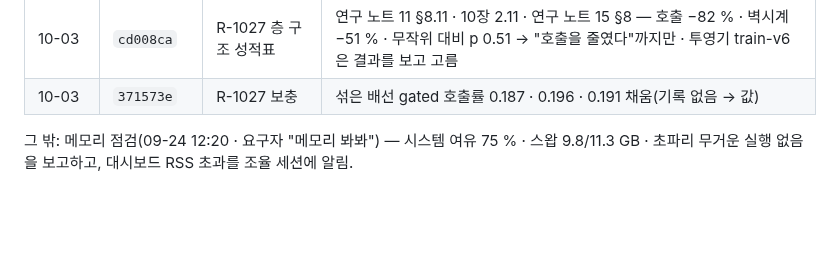
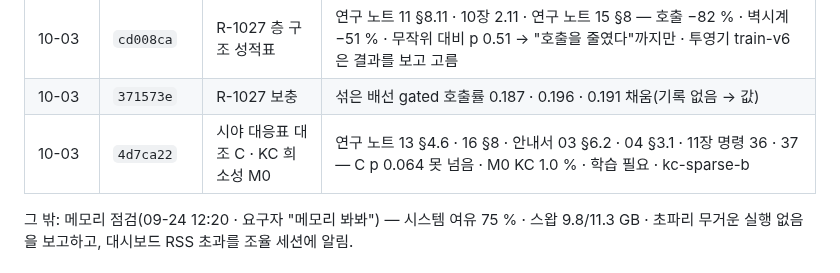
Before and after one commit to Gnori/moai-echomind-fly-connectome, a Markdown page: docs/requirements/echomind-fly-doc-handoff.md, the part around the change. GitHub-like rendering; blank space fills up the shorter version.

Commit message:
docs(handoff): doc 세션 인수인계 — 4d7ca22 기록

```diff
--- a/docs/requirements/echomind-fly-doc-handoff.md
+++ b/docs/requirements/echomind-fly-doc-handoff.md
@@ -40,6 +40,7 @@
 | 10-02 | `931d27b` | 상태 줄 두 곳 | 안내서 지금 상태 · 뿌리 README — v6 씨앗 100 첫 통과 · v7 p 0.056 · R 2.0-6 네 번 발동 · 단서 셋. CLAUDE.md 머리도 옛 상태임을 조율 세션에 알림(만지지 않음) |
 | 10-03 | `cd008ca` | R-1027 층 구조 성적표 | 연구 노트 11 §8.11 · 10장 2.11 · 연구 노트 15 §8 — 호출 −82 % · 벽시계 −51 % · 무작위 대비 p 0.51 → "호출을 줄였다"까지만 · 투영기 train-v6 은 결과를 보고 고름 |
 | 10-03 | `371573e` | R-1027 보충 | 섞은 배선 gated 호출률 0.187 · 0.196 · 0.191 채움(기록 없음 → 값) |
+| 10-03 | `4d7ca22` | 시야 대응표 대조 C · KC 희소성 M0 | 연구 노트 13 §4.6 · 16 §8 · 안내서 03 §6.2 · 04 §3.1 · 11장 명령 36 · 37 — C p 0.064 못 넘음 · M0 KC 1.0 % · 학습 필요 · kc-sparse-b |
 
 그 밖: 메모리 점검(09-24 12:20 · 요구자 "메모리 봐봐") — 시스템 여유 75 % · 스왑 9.8/11.3 GB · 초파리 무거운 실행 없음을 보고하고, 대시보드 RSS 초과를 조율 세션에 알림.
 
```
